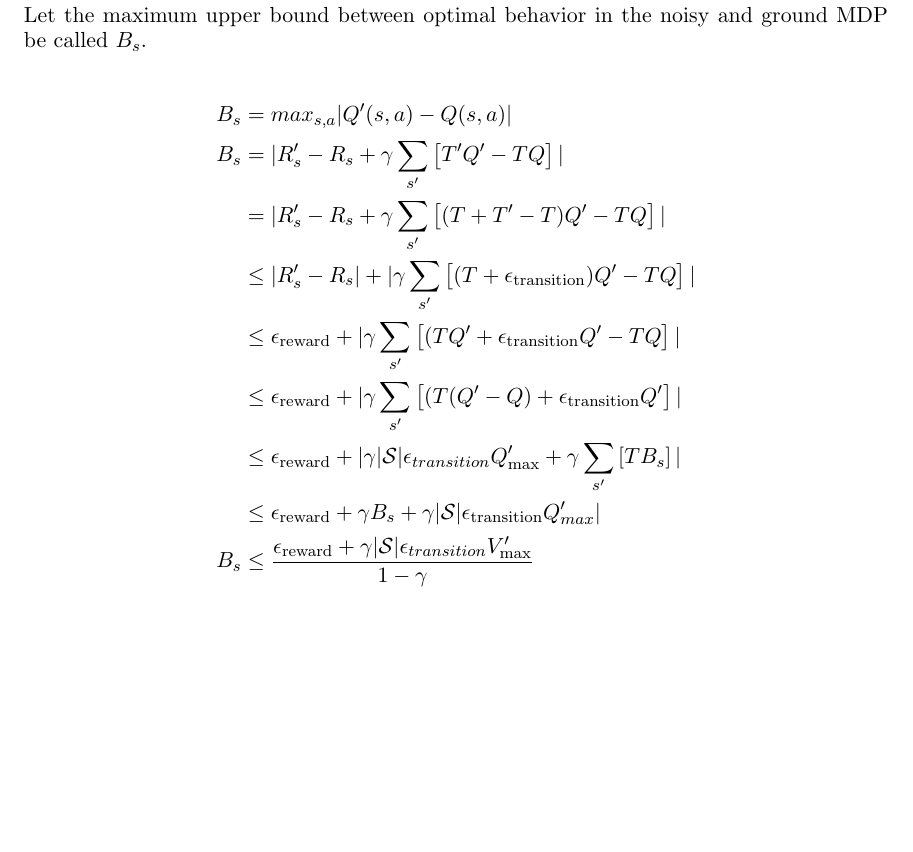
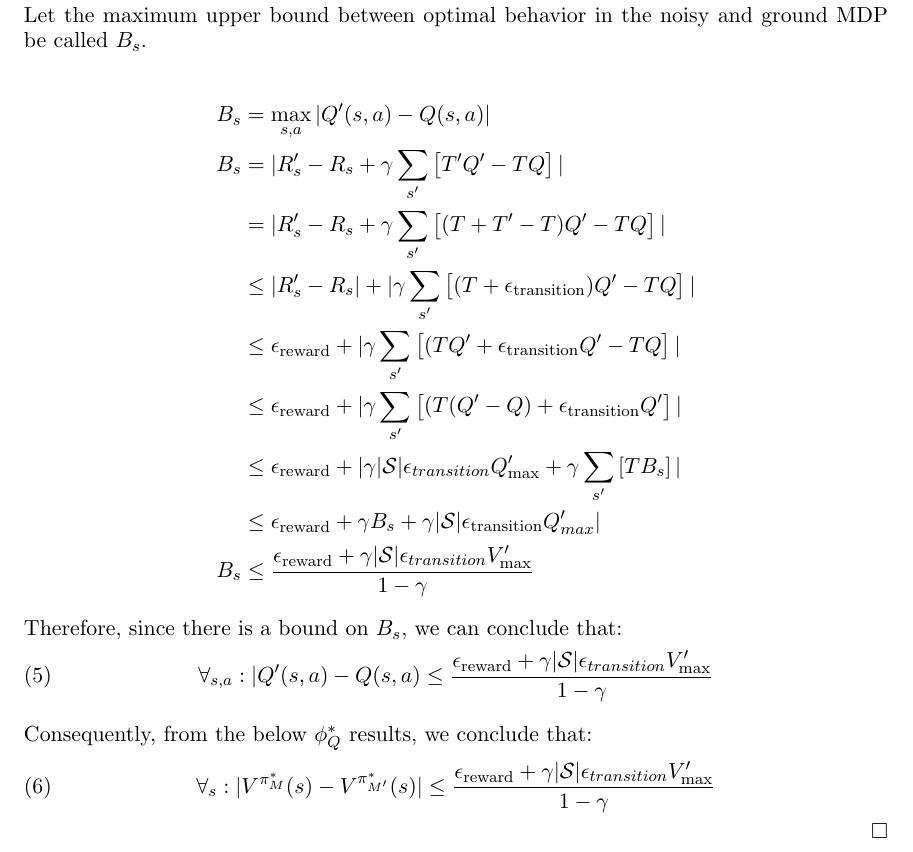
Before and after one commit to david-abel/state_abstraction, a LaTeX paper (results.tex): part of page 2 of 5, cut so that both start at the same text, the shorter picture padded with empty space. Compiled offline with pdfLaTeX.

Commit message:
cleaned a few small things up, added a todo so we don't forget to do some things

```diff
--- a/results.tex
+++ b/results.tex
@@ -56,10 +56,11 @@ f(Q(s,a)) > f(Q(s,a_2)) \rightarrow Q(s,a_1) > Q(s,a_2)
 \newpage
 % Subsection: phi_m Results
 \section{$\phi_{m}$ Results}
+
 Let the maximum upper bound between optimal behavior in the noisy and ground MDP be called $B_s$.
 
 \begin{align*}
-B_{s} &= max_{s,a}|Q'(s,a)-Q(s,a)|\\
+B_{s} &= \max_{s,a}|Q'(s,a)-Q(s,a)|\\
 B_{s} &= |R_s' - R_s + \gamma \sum_{s'}\left[T'Q'-TQ\right]|\\
 &=|R'_s-R_s + \gamma \sum_{s'}\left[(T+T'-T)Q'-TQ\right]|\\
 &\leq |R'_s-R_s|+|\gamma \sum_{s'}\left[(T+\epsilon_{\text{transition}})Q' - TQ\right]|\\
@@ -72,6 +73,18 @@ B_{s} &\leq
 {{\epsilon_{\text{reward}}} + \gamma |\mathcal{S}|\epsilon_{transition}V'_{\text{max}}}
 {1-\gamma}
 \end{align*}
+
+Therefore, since there is a bound on $B_s$, we can conclude that:
+\begin{equation}
+\forall_{s,a} : |Q'(s,a) - Q(s,a) \leq \frac{{\epsilon_{\text{reward}}} + \gamma |\mathcal{S}|\epsilon_{transition}V'_{\text{max}}}{1-\gamma}
+\end{equation}
+
+Consequently, from the below $\phi_Q^*$ results, we conclude that:
+\begin{equation}
+\forall_s : |V^{\pi^*_M}(s) - V^{\pi^*_{M'}}(s)| \leq \frac{{\epsilon_{\text{reward}}} + \gamma |\mathcal{S}|\epsilon_{transition}V'_{\text{max}}}{1-\gamma}
+\end{equation}
+\qed
+
 
 \newpage
 % Subsection: phi_Q^* Results
```
Also changed, not shown: todo.txt (added, +1 -0 lines).
